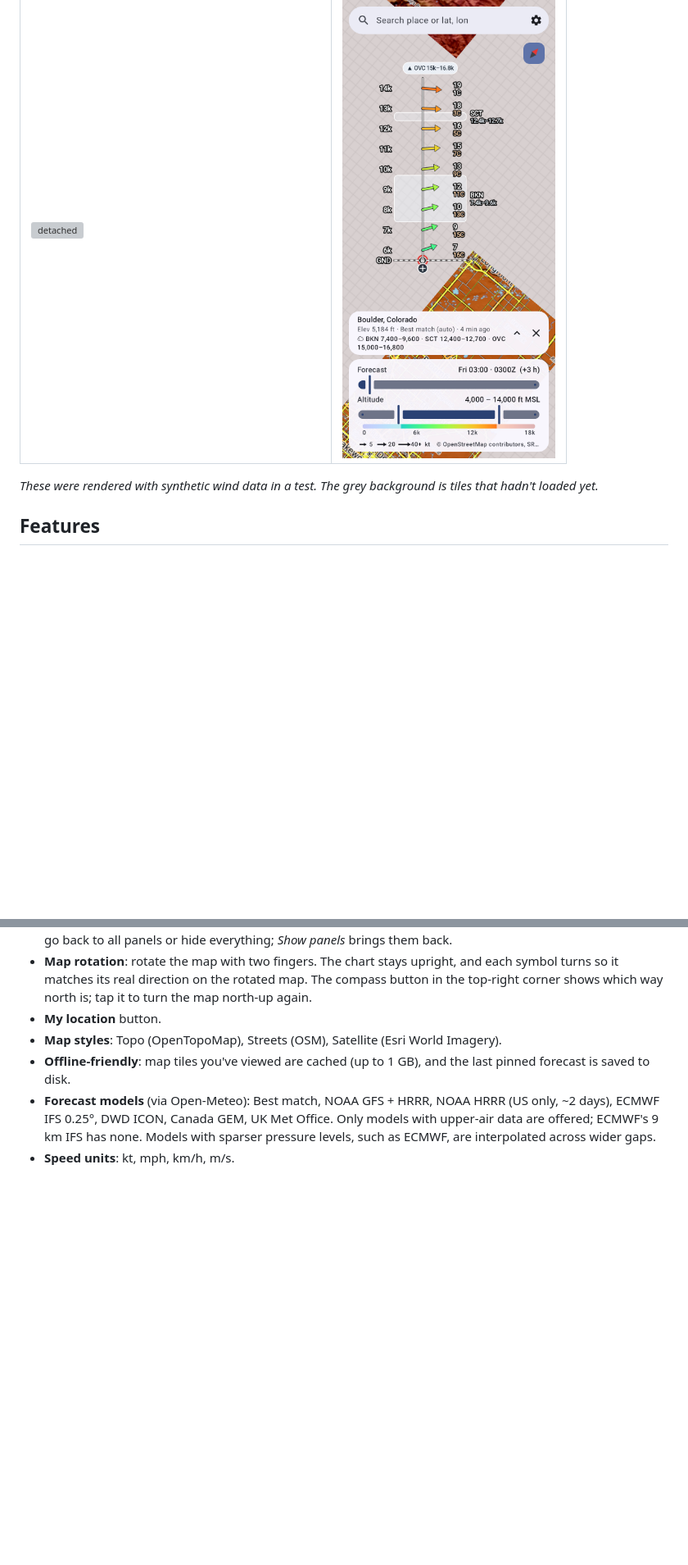
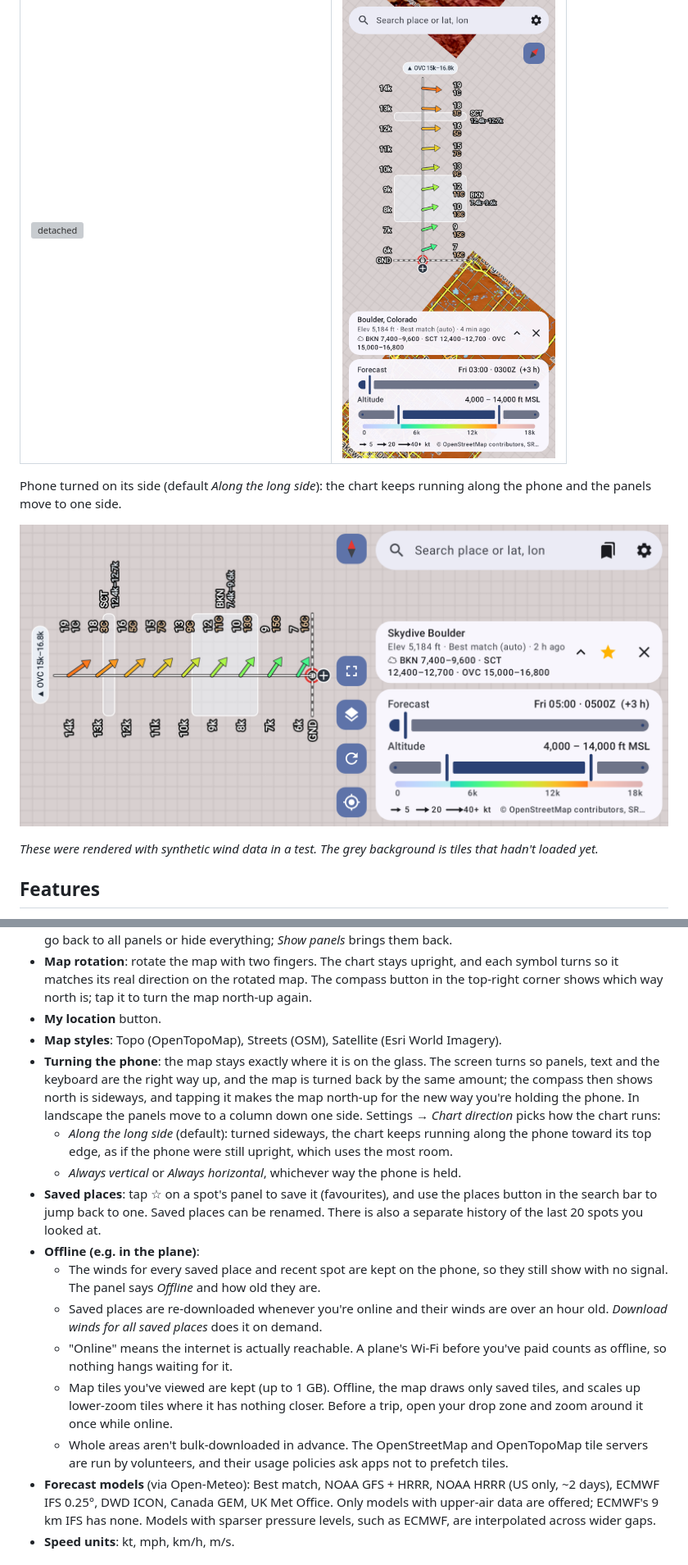
Before and after one commit to willkitto/winds-aloft, a Markdown page: README.md, 2 parts joined by grey strips. Shown at 82% size. GitHub-like rendering; pictures changed too: docs/screenshot-landscape.png (added); blank space fills up the shorter version; grey boxes are pictures that could not be loaded.

```diff
--- a/README.md
+++ b/README.md
@@ -18,6 +18,10 @@ Upper-wind forecasts drawn on a map. The pinned location gets a column of arrows
 | **Chart dragged off the pin, temperature colours** | **Map rotated 40°** |
 | ![detached](docs/screenshot-detached.png) | ![rotated](docs/screenshot-rotated.png) |
 
+Phone turned on its side (default *Along the long side*): the chart keeps running along the phone and the panels move to one side.
+
+![landscape](docs/screenshot-landscape.png)
+
 *These were rendered with synthetic wind data in a test. The grey background is tiles that hadn't loaded yet.*
 
 ## Features
@@ -33,7 +37,16 @@ Upper-wind forecasts drawn on a map. The pinned location gets a column of arrows
 - **Map rotation**: rotate the map with two fingers. The chart stays upright, and each symbol turns so it matches its real direction on the rotated map. The compass button in the top-right corner shows which way north is; tap it to turn the map north-up again.
 - **My location** button.
 - **Map styles**: Topo (OpenTopoMap), Streets (OSM), Satellite (Esri World Imagery).
-- **Offline-friendly**: map tiles you've viewed are cached (up to 1 GB), and the last pinned forecast is saved to disk.
+- **Turning the phone**: the map stays exactly where it is on the glass. The screen turns so panels, text and the keyboard are the right way up, and the map is turned back by the same amount; the compass then shows north is sideways, and tapping it makes the map north-up for the new way you're holding the phone. In landscape the panels move to a column down one side. Settings → *Chart direction* picks how the chart runs:
+  - *Along the long side* (default): turned sideways, the chart keeps running along the phone toward its top edge, as if the phone were still upright, which uses the most room.
+  - *Always vertical* or *Always horizontal*, whichever way the phone is held.
+- **Saved places**: tap ☆ on a spot's panel to save it (favourites), and use the places button in the search bar to jump back to one. Saved places can be renamed. There is also a separate history of the last 20 spots you looked at.
+- **Offline (e.g. in the plane)**:
+  - The winds for every saved place and recent spot are kept on the phone, so they still show with no signal. The panel says *Offline* and how old they are.
+  - Saved places are re-downloaded whenever you're online and their winds are over an hour old. *Download winds for all saved places* does it on demand.
+  - "Online" means the internet is actually reachable. A plane's Wi-Fi before you've paid counts as offline, so nothing hangs waiting for it.
+  - Map tiles you've viewed are kept (up to 1 GB). Offline, the map draws only saved tiles, and scales up lower-zoom tiles where it has nothing closer. Before a trip, open your drop zone and zoom around it once while online.
+  - Whole areas aren't bulk-downloaded in advance. The OpenStreetMap and OpenTopoMap tile servers are run by volunteers, and their usage policies ask apps not to prefetch tiles.
 - **Forecast models** (via Open-Meteo): Best match, NOAA GFS + HRRR, NOAA HRRR (US only, ~2 days), ECMWF IFS 0.25°, DWD ICON, Canada GEM, UK Met Office. Only models with upper-air data are offered; ECMWF's 9 km IFS has none. Models with sparser pressure levels, such as ECMWF, are interpolated across wider gaps.
 - **Speed units**: kt, mph, km/h, m/s.
 
```
Also changed, not shown: 17 other files.
